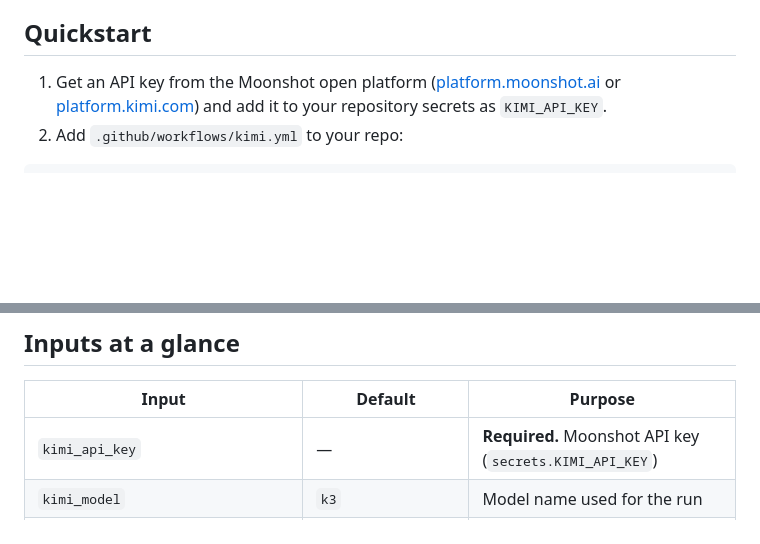
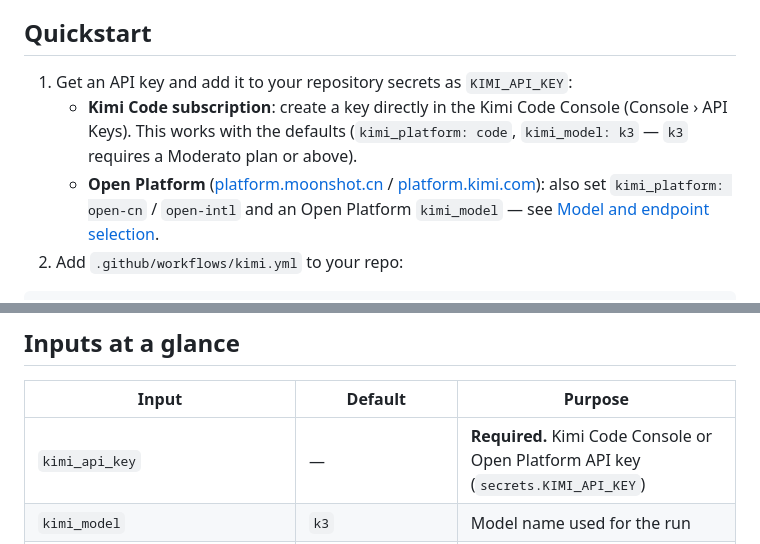
Before and after one commit to xuwenhao/kimi-code-action, a Markdown page: README.md, 2 parts joined by grey strips. GitHub-like rendering; blank space fills up the shorter version.

Commit message:
Docs: point Kimi Code subscribers at the Console for API keys
Quickstart previously sent everyone to the Open Platform, which pairs
poorly with the default code preset. Lead with the Kimi Code Console
(Console > API Keys) for subscription users; Open Platform path moves
to the kimi_platform note. setup.md/usage.md aligned.

````diff
--- a/README.md
+++ b/README.md
@@ -26,8 +26,13 @@ auto-detects which mode to run based on the event — no mode configuration need
 
 ## Quickstart
 
-1. Get an API key from the Moonshot open platform ([platform.moonshot.ai](https://platform.moonshot.ai)
-   or [platform.kimi.com](https://platform.kimi.com)) and add it to your repository secrets as `KIMI_API_KEY`.
+1. Get an API key and add it to your repository secrets as `KIMI_API_KEY`:
+   - **Kimi Code subscription**: create a key directly in the Kimi Code Console (Console › API Keys).
+     This works with the defaults (`kimi_platform: code`, `kimi_model: k3` — `k3` requires a
+     Moderato plan or above).
+   - **Open Platform** ([platform.moonshot.cn](https://platform.moonshot.cn) /
+     [platform.kimi.com](https://platform.kimi.com)): also set `kimi_platform: open-cn` / `open-intl`
+     and an Open Platform `kimi_model` — see [Model and endpoint selection](docs/setup.md#model-and-endpoint-selection).
 2. Add `.github/workflows/kimi.yml` to your repo:
 
 ```yaml
@@ -73,7 +78,7 @@ reviews, issue triage/dedup, CI auto-fix, and more.
 
 | Input                                                     | Default                            | Purpose                                                              |
 | --------------------------------------------------------- | ---------------------------------- | -------------------------------------------------------------------- |
-| `kimi_api_key`                                            | —                                  | **Required.** Moonshot API key (`secrets.KIMI_API_KEY`)              |
+| `kimi_api_key`                                            | —                                  | **Required.** Kimi Code Console or Open Platform API key (`secrets.KIMI_API_KEY`) |
 | `kimi_model`                                              | `k3`                               | Model name used for the run                                          |
 | `kimi_platform`                                           | `code`                             | Key/endpoint preset: `code` (Kimi Code), `open-cn`, `open-intl`      |
 | `kimi_base_url`                                           | follows `kimi_platform`            | Explicit API endpoint; overrides the preset when set                 |
````
Also changed, not shown: docs/setup.md (+2 -0 lines), docs/usage.md (+1 -1 lines).
